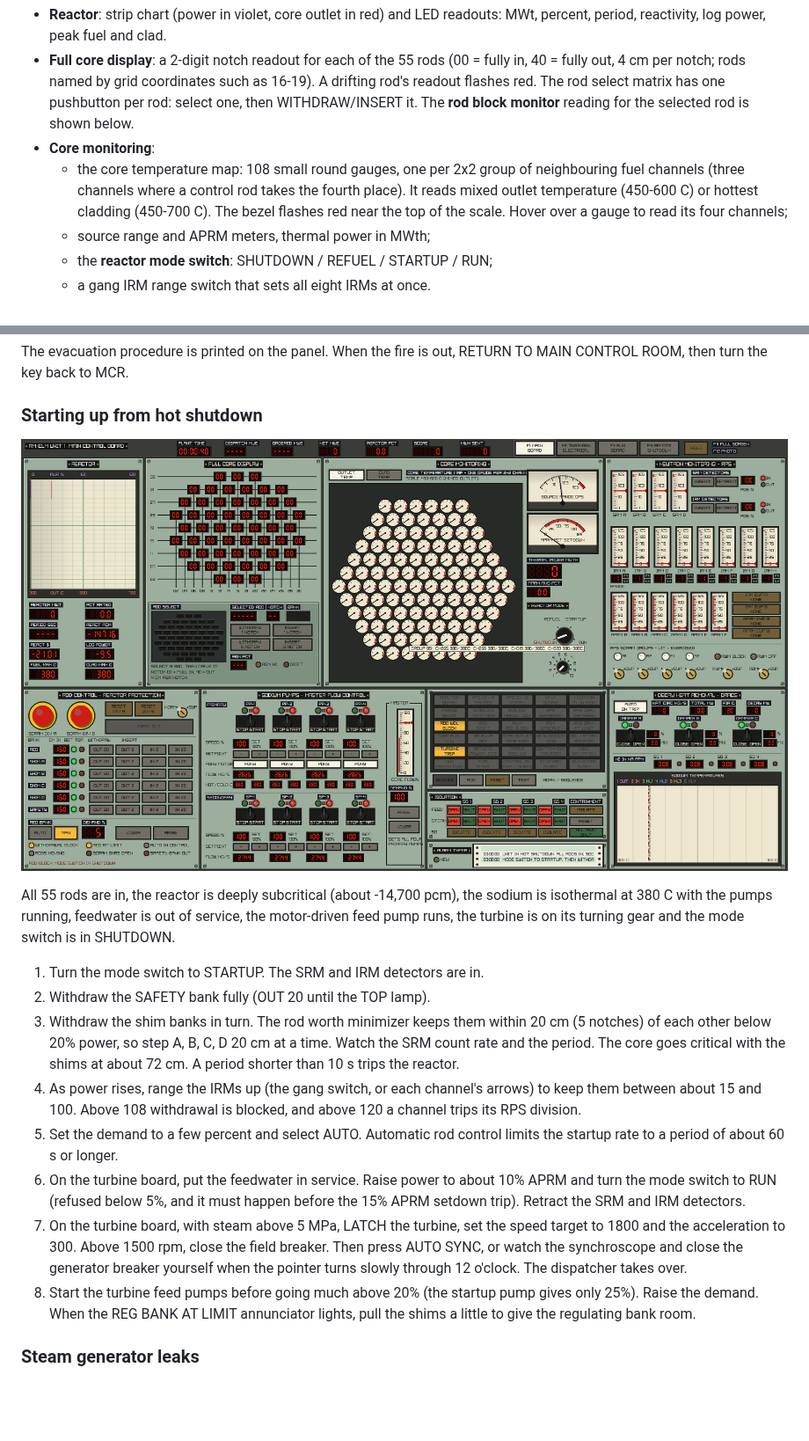
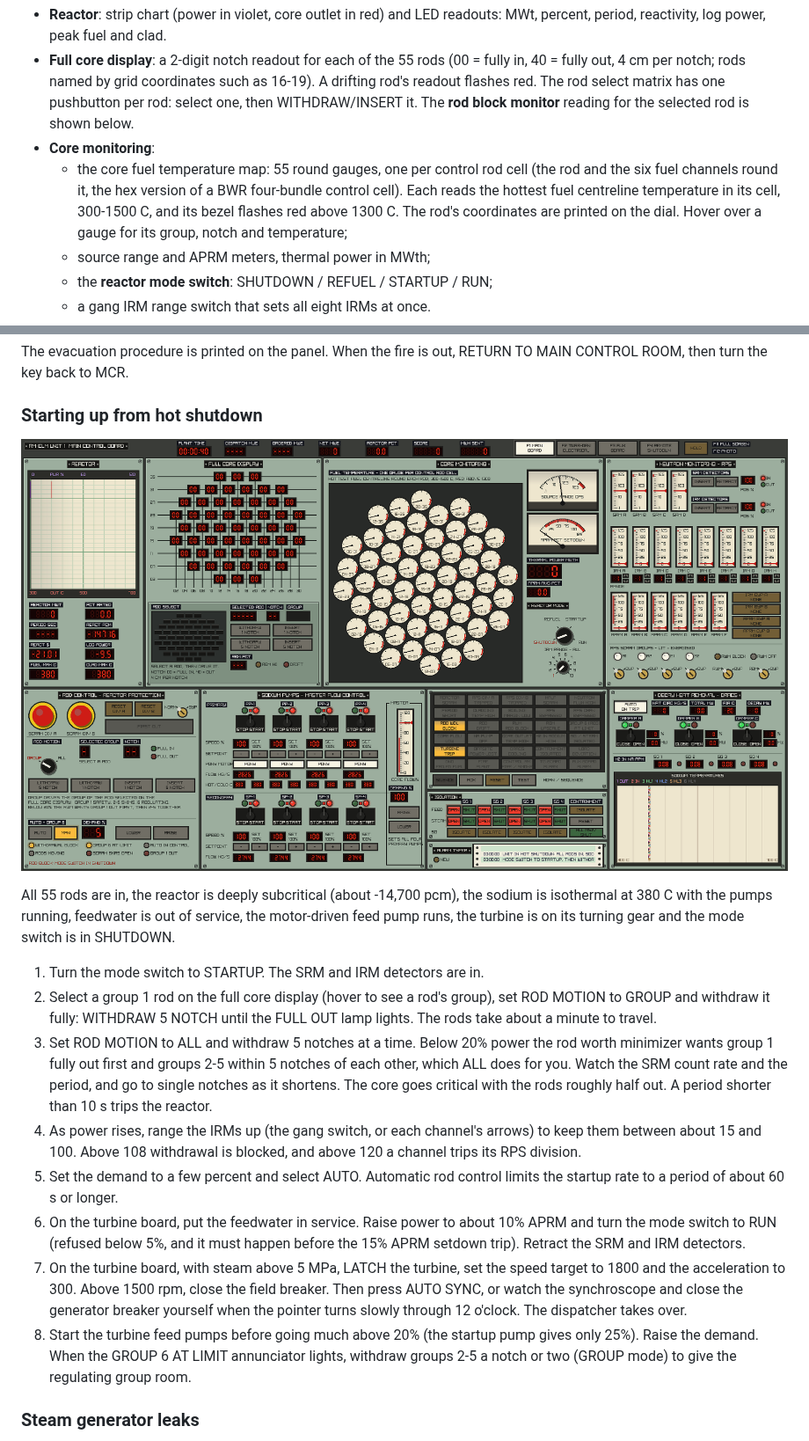
Before and after one commit to scriptdoge3/RM-ELM, a Markdown page: README.md, 2 parts joined by grey strips. Shown at 88% size. Drawn GitHub-style; pictures changed too: docs/gui_hot.png; blank space fills up the shorter version.

```diff
--- a/README.md
+++ b/README.md
@@ -105,11 +105,12 @@ Top row, the reactor:
   select matrix has one pushbutton per rod: select one, then WITHDRAW/INSERT
   it. The **rod block monitor** reading for the selected rod is shown below.
 - **Core monitoring**:
-  - the core temperature map: 108 small round gauges, one per 2x2 group of
-    neighbouring fuel channels (three channels where a control rod takes
-    the fourth place). It reads mixed outlet temperature
-    (450-600 C) or hottest cladding (450-700 C). The bezel flashes red near
-    the top of the scale. Hover over a gauge to read its four channels;
+  - the core fuel temperature map: 55 round gauges, one per control rod
+    cell (the rod and the six fuel channels round it, the hex version of a
+    BWR four-bundle control cell). Each reads the hottest fuel centreline
+    temperature in its cell, 300-1500 C, and its bezel flashes red above
+    1300 C. The rod's coordinates are printed on the dial. Hover over a
+    gauge for its group, notch and temperature;
   - source range and APRM meters, thermal power in MWth;
   - the **reactor mode switch**: SHUTDOWN / REFUEL / STARTUP / RUN;
   - a gang IRM range switch that sets all eight IRMs at once.
@@ -258,12 +264,15 @@ service, the motor-driven feed pump runs, the turbine is on its turning gear
 and the mode switch is in SHUTDOWN.
 
 1. Turn the mode switch to STARTUP. The SRM and IRM detectors are in.
-2. Withdraw the SAFETY bank fully (OUT 20 until the TOP lamp).
-3. Withdraw the shim banks in turn. The rod worth minimizer keeps them
-   within 20 cm (5 notches) of each other below 20% power, so step A, B, C,
-   D 20 cm at a time. Watch the SRM count rate and the period. The core goes
-   critical with the shims at about 72 cm. A period shorter than 10 s trips
-   the reactor.
+2. Select a group 1 rod on the full core display (hover to see a rod's
+   group), set ROD MOTION to GROUP and withdraw it fully: WITHDRAW 5 NOTCH
+   until the FULL OUT lamp lights. The rods take about a minute to travel.
+3. Set ROD MOTION to ALL and withdraw 5 notches at a time. Below 20% power
+   the rod worth minimizer wants group 1 fully out first and groups 2-5
+   within 5 notches of each other, which ALL does for you. Watch the SRM
+   count rate and the period, and go to single notches as it shortens. The
+   core goes critical with the rods roughly half out. A period
+   shorter than 10 s trips the reactor.
 4. As power rises, range the IRMs up (the gang switch, or each channel's
    arrows) to keep them between about 15 and 100. Above 108 withdrawal is
    blocked, and above 120 a channel trips its RPS division.
@@ -279,8 +288,9 @@ and the mode switch is in SHUTDOWN.
    close the generator breaker yourself when the pointer turns slowly
    through 12 o'clock. The dispatcher takes over.
 8. Start the turbine feed pumps before going much above 20% (the startup pump
-   gives only 25%). Raise the demand. When the REG BANK AT LIMIT annunciator
-   lights, pull the shims a little to give the regulating bank room.
+   gives only 25%). Raise the demand. When the GROUP 6 AT LIMIT annunciator
+   lights, withdraw groups 2-5 a notch or two (GROUP mode) to give the
+   regulating group room.
 
 ### Steam generator leaks
 
```
Also changed, not shown: other parts of README.md (+6 -1 lines), docs/gui.png, 4 other files.
